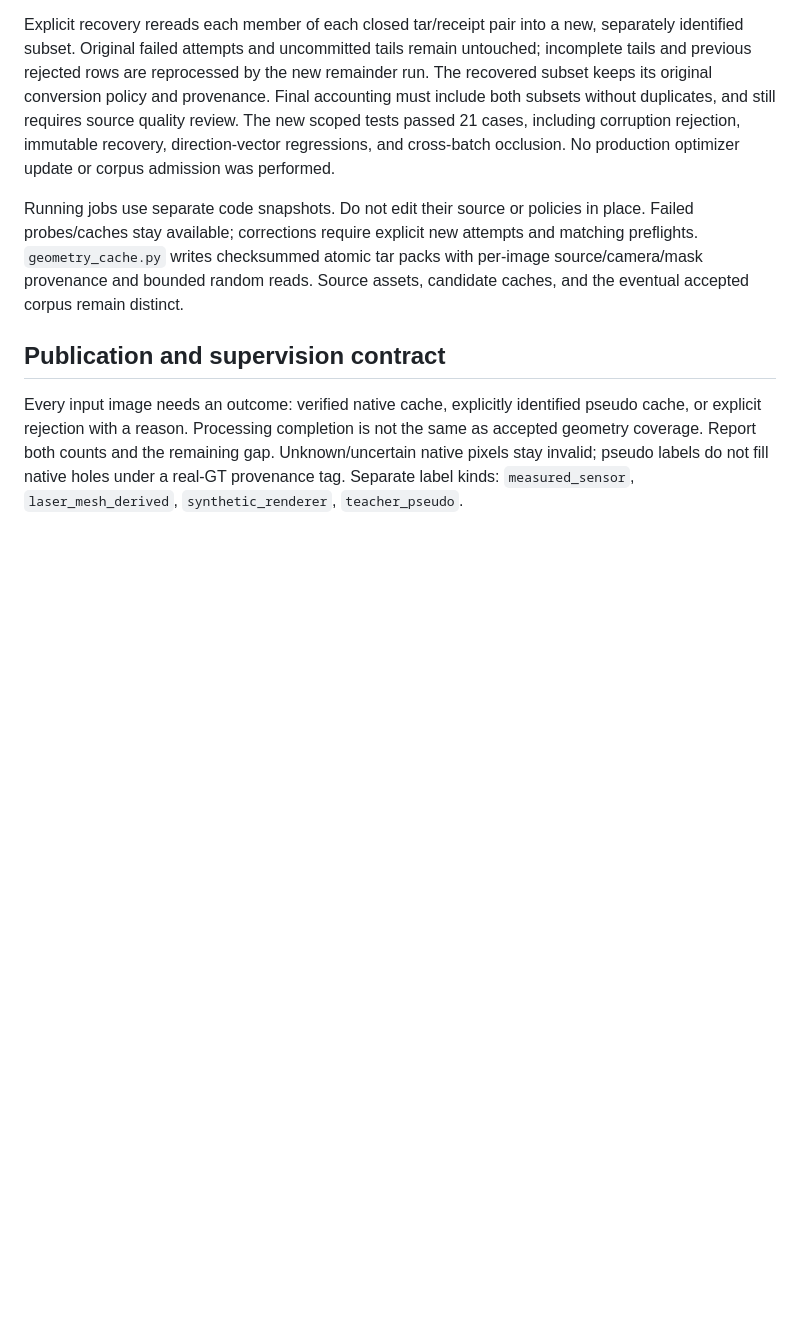
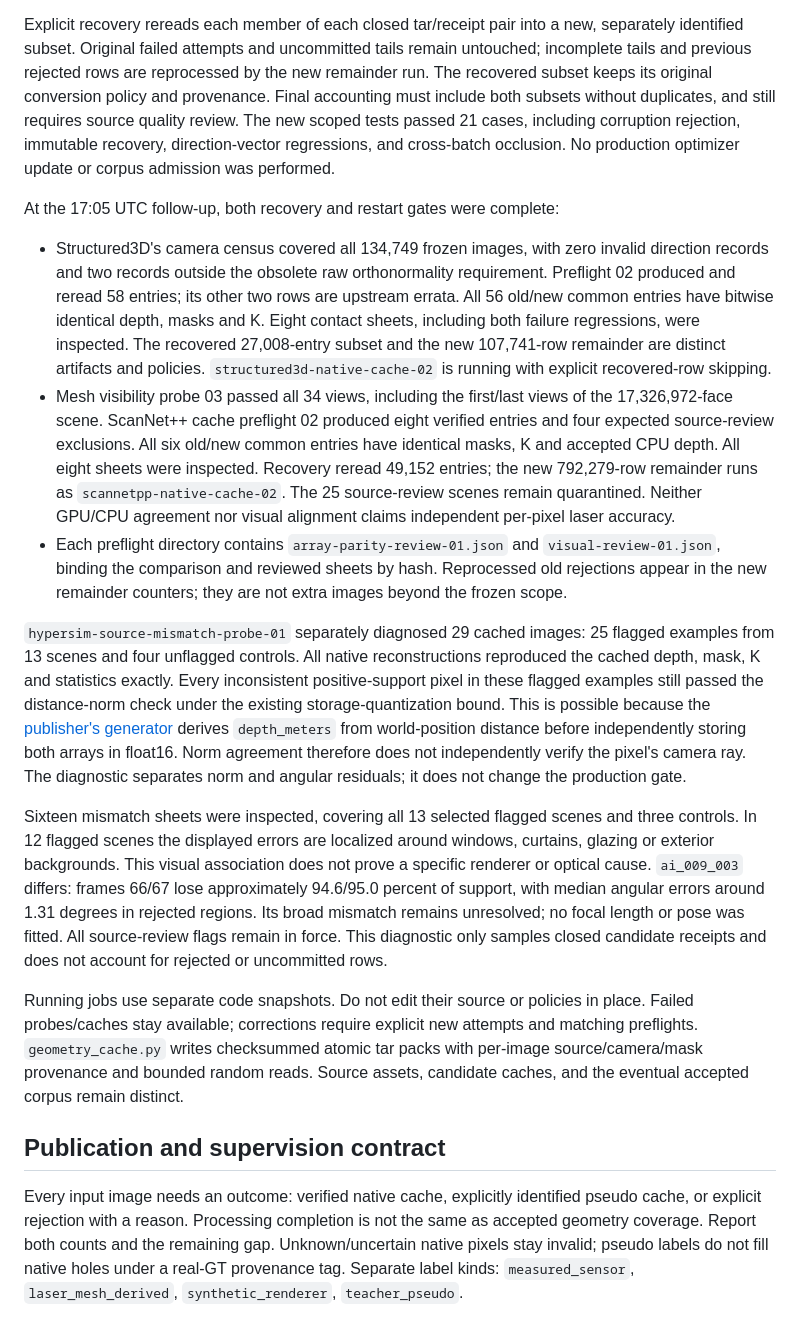
Before and after one commit to chongxi/radio-moge, a Markdown page: docs/geometry-corpus-acceptance.md, the part around the change. Rendered like a GitHub page; blank space fills up the shorter version.

Commit message:
Record completed cache recovery gates and Hypersim mismatch diagnostics

```diff
--- a/docs/geometry-corpus-acceptance.md
+++ b/docs/geometry-corpus-acceptance.md
@@ -302,6 +302,50 @@ tests passed 21 cases, including corruption rejection, immutable recovery,
 direction-vector regressions, and cross-batch occlusion. No production
 optimizer update or corpus admission was performed.
 
+At the 17:05 UTC follow-up, both recovery and restart gates were complete:
+
+- Structured3D's camera census covered all 134,749 frozen images, with zero
+  invalid direction records and two records outside the obsolete raw
+  orthonormality requirement. Preflight 02 produced and reread 58 entries;
+  its other two rows are upstream errata. All 56 old/new common entries have
+  bitwise identical depth, masks and K. Eight contact sheets, including both
+  failure regressions, were inspected. The recovered 27,008-entry subset and
+  the new 107,741-row remainder are distinct artifacts and policies.
+  `structured3d-native-cache-02` is running with explicit recovered-row skipping.
+- Mesh visibility probe 03 passed all 34 views, including the first/last views
+  of the 17,326,972-face scene. ScanNet++ cache preflight 02 produced eight
+  verified entries and four expected source-review exclusions. All six old/new
+  common entries have identical masks, K and accepted CPU depth. All eight
+  sheets were inspected. Recovery reread 49,152 entries; the new 792,279-row
+  remainder runs as `scannetpp-native-cache-02`. The 25 source-review scenes
+  remain quarantined. Neither GPU/CPU agreement nor visual alignment claims
+  independent per-pixel laser accuracy.
+- Each preflight directory contains `array-parity-review-01.json` and
+  `visual-review-01.json`, binding the comparison and reviewed sheets by hash.
+  Reprocessed old rejections appear in the new remainder counters; they are
+  not extra images beyond the frozen scope.
+
+`hypersim-source-mismatch-probe-01` separately diagnosed 29 cached images:
+25 flagged examples from 13 scenes and four unflagged controls. All native
+reconstructions reproduced the cached depth, mask, K and statistics exactly.
+Every inconsistent positive-support pixel in these flagged examples still
+passed the distance-norm check under the existing storage-quantization bound.
+This is possible because the [publisher's generator](https://github.com/apple/ml-hypersim/blob/main/code/python/tools/generate_hdf5_from_vrimg.py)
+derives `depth_meters` from world-position distance before independently storing
+both arrays in float16. Norm agreement therefore does not independently verify
+the pixel's camera ray. The diagnostic separates norm and angular residuals;
+it does not change the production gate.
+
+Sixteen mismatch sheets were inspected, covering all 13 selected flagged
+scenes and three controls. In 12 flagged scenes the displayed errors are
+localized around windows, curtains, glazing or exterior backgrounds. This
+visual association does not prove a specific renderer or optical cause.
+`ai_009_003` differs: frames 66/67 lose approximately 94.6/95.0 percent of
+support, with median angular errors around 1.31 degrees in rejected regions.
+Its broad mismatch remains unresolved; no focal length or pose was fitted.
+All source-review flags remain in force. This diagnostic only samples closed
+candidate receipts and does not account for rejected or uncommitted rows.
+
 Running jobs use separate code snapshots. Do not edit their source or policies
 in place. Failed probes/caches stay available; corrections require explicit new
 attempts and matching preflights. `geometry_cache.py` writes checksummed atomic
```
